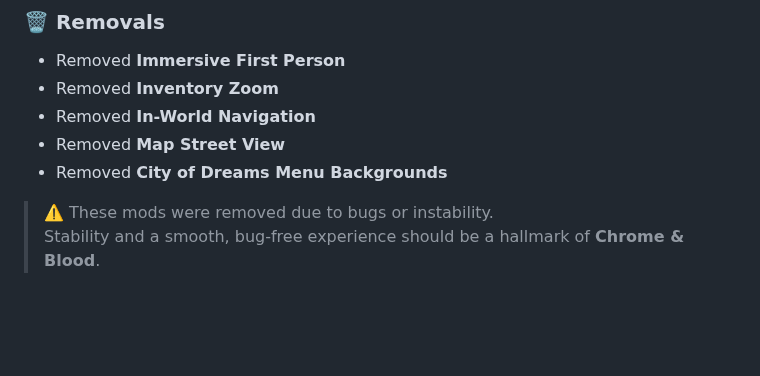
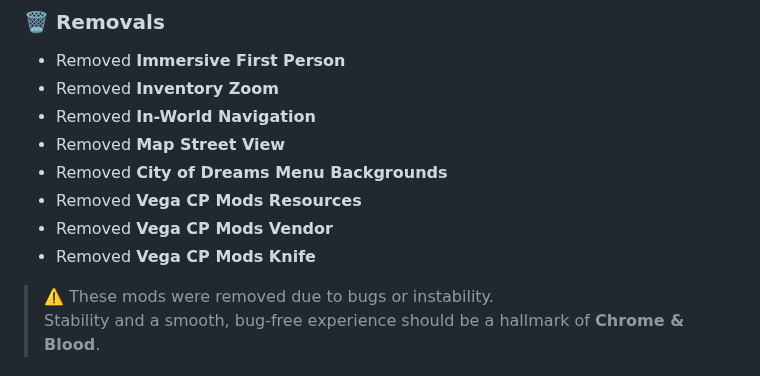
Before and after one commit to qcargile/Chrome-Blood, a Markdown page: changelog.md, the part around the change. Drawn GitHub-style; folded sections open; blank space fills up the shorter version.

```diff
--- a/changelog.md
+++ b/changelog.md
@@ -9,6 +9,9 @@
 - Removed **In-World Navigation**
 - Removed **Map Street View**
 - Removed **City of Dreams Menu Backgrounds**
+- Removed **Vega CP Mods Resources**
+- Removed **Vega CP Mods Vendor**
+- Removed **Vega CP Mods Knife**
 
 > ⚠️ These mods were removed due to bugs or instability.
 > Stability and a smooth, bug-free experience should be a hallmark of **Chrome & Blood**.
```
